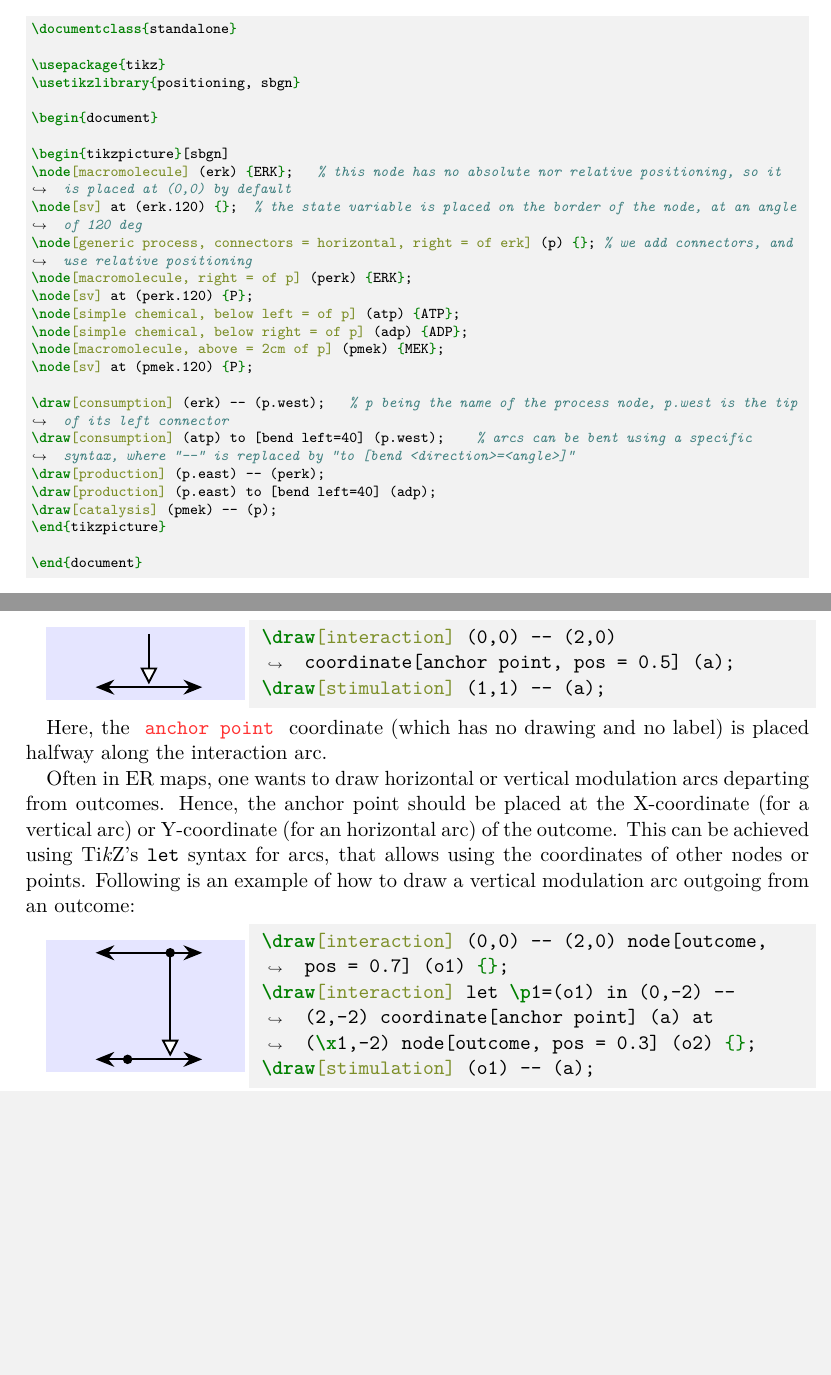
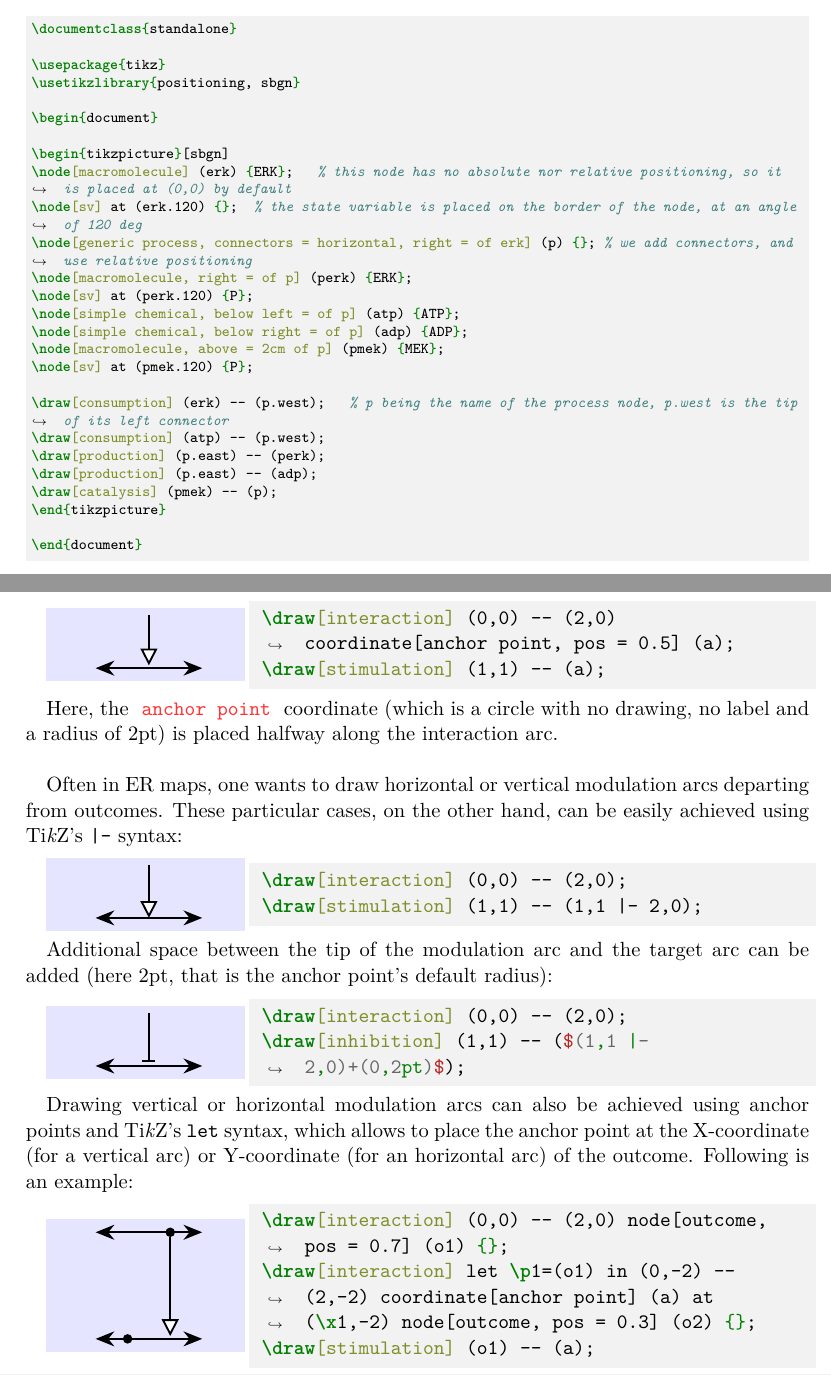
Before and after one commit to adrienrougny/sbgntikz, a LaTeX document (documentation/sbgntikz_v0_1.tex): two parts of pages 4 and 18 of 20, joined at a grey line, cut so that both start at the same text, the shorter picture padded with empty space. The pictures show the PDF file documentation/sbgntikz_v0_1.pdf that the author committed with the source.

Commit message:
documentation: update

```diff
--- a/documentation/sbgntikz_v0_1.tex
+++ b/documentation/sbgntikz_v0_1.tex
@@ -338,9 +338,9 @@ It relies on relative positioning provided by \texttikz{}'s \mintinline{tex}{pos
 \node[sv] at (pmek.120) {P};
 
 \draw[consumption] (erk) -- (p.west);   % p being the name of the process node, p.west is the tip of its left connector
-\draw[consumption] (atp) to [bend left=40] (p.west);    % arcs can be bent using a specific syntax, where "--" is replaced by "to [bend <direction>=<angle>]"
+\draw[consumption] (atp) -- (p.west);
 \draw[production] (p.east) -- (perk);
-\draw[production] (p.east) to [bend left=40] (adp);
+\draw[production] (p.east) -- (adp);
 \draw[catalysis] (pmek) -- (p);
 \end{tikzpicture}
 
@@ -354,26 +354,20 @@ Compiling the above code would produce the following figure:
 \begin{center}
 \colorbox{blue!10}{
 \begin{tikzpicture}[sbgn]
-    %ERK
-    \node[macromolecule] (erk) {ERK};
-    \node[sv] (sv-erk) at (erk.120) {};
-    %process
-    \node[generic process, connectors = horizontal, right = of erk] (p) {};
-    %p-ERK
+    \node[macromolecule] (erk) {ERK};   % this node has no absolute nor relative positioning, so it is placed at (0,0) by default
+    \node[sv] at (erk.120) {};  % the state variable is placed on the border of the node, at an angle of 120 deg
+    \node[generic process, connectors = horizontal, right = of erk] (p) {}; % we add connectors, and use relative positioning
     \node[macromolecule, right = of p] (perk) {ERK};
-    \node[sv] (sv-erk) at (perk.120) {P};
-    %atp
+    \node[sv] at (perk.120) {P};
     \node[simple chemical, below left = of p] (atp) {ATP};
-    %adp
     \node[simple chemical, below right = of p] (adp) {ADP};
-    %p-MEK
     \node[macromolecule, above = 2cm of p] (pmek) {MEK};
     \node[sv] at (pmek.120) {P};
-    %arcs
-    \draw[consumption] (erk) -- (p.west);
-    \draw[consumption] (atp) to [bend left=40] (p.west);
+
+    \draw[consumption] (erk) -- (p.west);   % p being the name of the process node, p.west is the tip of its left connector
+    \draw[consumption] (atp) -- (p.west);
     \draw[production] (p.east) -- (perk);
-    \draw[production] (p.east) to [bend left=40] (adp);
+    \draw[production] (p.east) -- (adp);
     \draw[catalysis] (pmek) -- (p);
 \end{tikzpicture}
 }
@@ -976,12 +970,25 @@ One solution provided by \emph{sbgntikz} is to draw \colkey{anchor point} coordi
 \draw[stimulation] (1,1) -- (a);
 \end{code}
 
-Here, the \colkey{anchor point} coordinate (which has no drawing and no label) is placed halfway along the interaction arc.
+Here, the \colkey{anchor point} coordinate (which is a circle with no drawing, no label and a radius of 2pt) is placed halfway along the interaction arc.\\
 
 Often in ER maps, one wants to draw horizontal or vertical modulation arcs departing from outcomes.
-Hence, the anchor point should be placed at the X-coordinate (for a vertical arc) or Y-coordinate (for an horizontal arc) of the outcome.
-This can be achieved using \texttikz{}'s \mintinline{latex}{let} syntax for arcs, that allows using the coordinates of other nodes or points.
-Following is an example of how to draw a vertical modulation arc outgoing from an outcome:
+These particular cases, on the other hand, can be easily achieved using \texttikz{}'s \mintinline{latex}{|-} syntax:
+
+\begin{code}
+\draw[interaction] (0,0) -- (2,0);
+\draw[stimulation] (1,1) -- (1,1 |- 2,0);
+\end{code}
+
+Additional space between the tip of the modulation arc and the target arc can be added (here 2pt, that is the anchor point's default radius):
+
+\begin{code}
+\draw[interaction] (0,0) -- (2,0);
+\draw[inhibition] (1,1) -- ($(1,1 |- 2,0)+(0,2pt)$);
+\end{code}
+
+Drawing vertical or horizontal modulation arcs can also be achieved using anchor points and \texttikz{}'s \mintinline{latex}{let} syntax, which allows to place the anchor point at the X-coordinate (for a vertical arc) or Y-coordinate (for an horizontal arc) of the outcome.
+Following is an example:
 
 \begin{code}
 \draw[interaction] (0,0) -- (2,0) node[outcome, pos = 0.7] (o1) {};
```
Also changed, not shown: documentation/sbgntikz_v0_1.pdf, documentation/sbgntikz_v0_1.tex (4 more changed lines).
